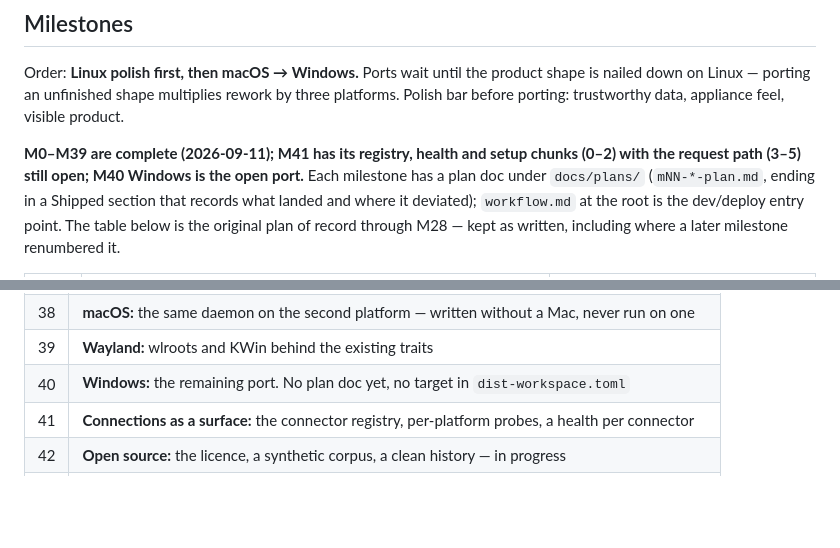
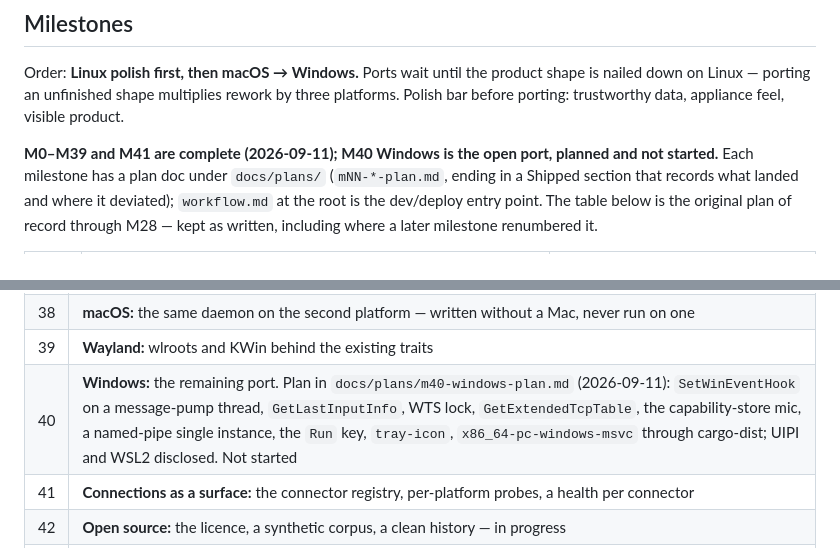
Before and after one commit to james-clarke/chronicle, a Markdown page: README.md, 2 parts joined by grey strips. GitHub-like rendering; blank space fills up the shorter version.

Commit message:
docs(readme): m41 complete, m40 planned

```diff
--- a/README.md
+++ b/README.md
@@ -396,7 +396,7 @@ Verify with `chronicle service status` (`loaded` once bootstrapped) or `launchct
 
 Order: **Linux polish first, then macOS → Windows.** Ports wait until the product shape is nailed down on Linux — porting an unfinished shape multiplies rework by three platforms. Polish bar before porting: trustworthy data, appliance feel, visible product.
 
-**M0–M39 are complete (2026-09-11); M41 has its registry, health and setup chunks (0–2) with the request path (3–5) still open; M40 Windows is the open port.**
+**M0–M39 and M41 are complete (2026-09-11); M40 Windows is the open port, planned and not started.**
 Each milestone has a plan doc under `docs/plans/` (`mNN-*-plan.md`, ending in
 a Shipped section that records what landed and where it deviated);
 `workflow.md` at the root is the dev/deploy entry point. The table below is
@@ -448,7 +448,7 @@ M17, and Windows is M40.
 | 37 | **Sources:** session formats, the shell hook, git hooks, browser history, link files, ICS calendars |
 | 38 | **macOS:** the same daemon on the second platform — written without a Mac, never run on one |
 | 39 | **Wayland:** wlroots and KWin behind the existing traits |
-| 40 | **Windows:** the remaining port. No plan doc yet, no target in `dist-workspace.toml` |
+| 40 | **Windows:** the remaining port. Plan in `docs/plans/m40-windows-plan.md` (2026-09-11): `SetWinEventHook` on a message-pump thread, `GetLastInputInfo`, WTS lock, `GetExtendedTcpTable`, the capability-store mic, a named-pipe single instance, the `Run` key, `tray-icon`, `x86_64-pc-windows-msvc` through cargo-dist; UIPI and WSL2 disclosed. Not started |
 | 41 | **Connections as a surface:** the connector registry, per-platform probes, a health per connector |
 | 42 | **Open source:** the licence, a synthetic corpus, a clean history — in progress |
 | 43 | **The site and the docs, caught up:** the screenshots, and an entry point for `docs/plans/` |
```
